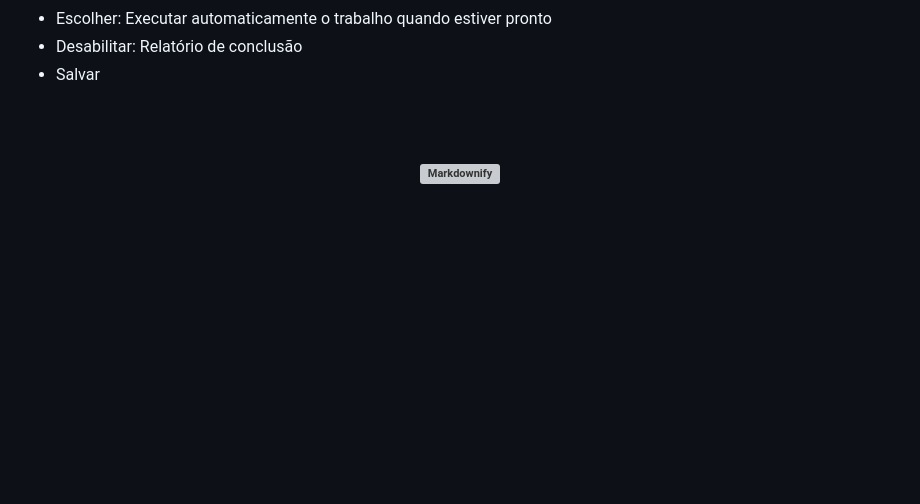
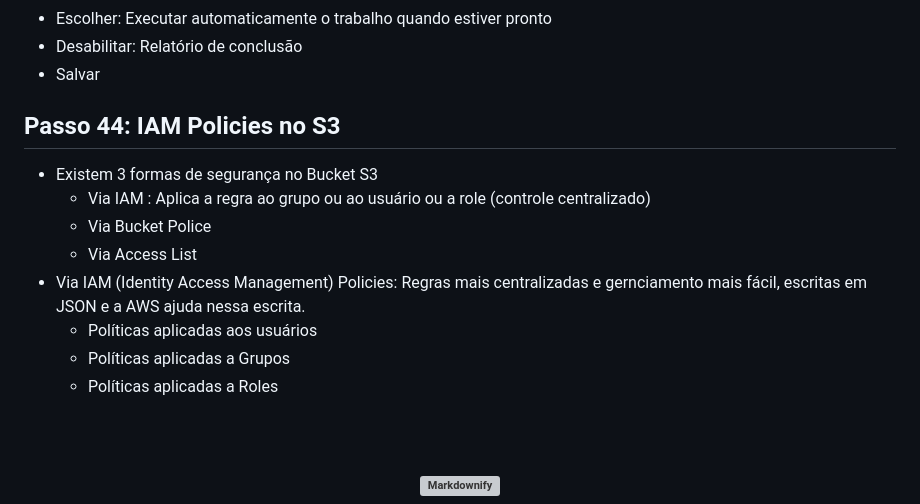
Before and after one commit to fabricioottoni/aws-knowledge, a Markdown page: README.md, the part around the change. Drawn GitHub-style; blank space fills up the shorter version; grey boxes are pictures that could not be loaded.

```diff
--- a/README.md
+++ b/README.md
@@ -799,6 +799,16 @@ Virtualization     Virtualization     Virtualization     Virtualization
 * Salvar
 
 
+## Passo 44: IAM Policies no S3
+* Existem 3 formas de segurança no Bucket S3
+  - Via IAM : Aplica a regra ao grupo ou ao usuário ou a role (controle centralizado)
+  - Via Bucket Police
+  - Via Access List
+* Via IAM (Identity Access Management) Policies: Regras mais centralizadas e gernciamento mais fácil, escritas em JSON e a AWS ajuda nessa escrita.
+  - Políticas aplicadas aos usuários
+  - Políticas aplicadas a Grupos
+  - Políticas aplicadas a Roles
+
 
 
 
```
